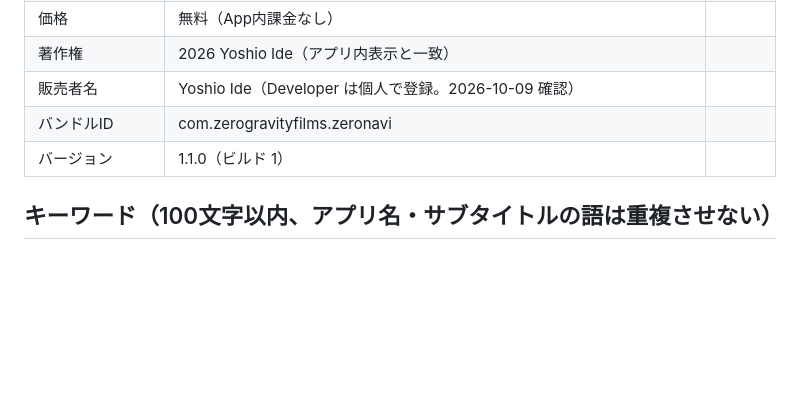
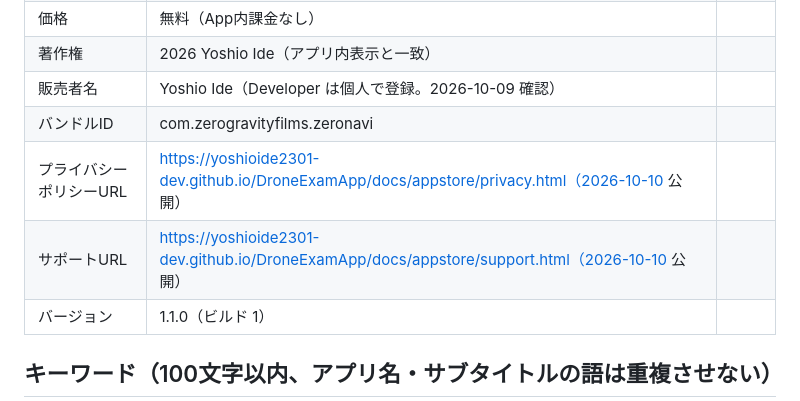
Before and after one commit to yoshioide2301-dev/DroneExamApp, a Markdown page: docs/appstore/metadata-draft-ja.md, the part around the change. Drawn GitHub-style; blank space fills up the shorter version.

Commit message:
掲載文案にポリシー・サポートの公開URLを記入
Co-Authored-By: Claude Opus 5.5 <noreply@anthropic.com>
Claude-Session: https://claude.ai/code/session_01YDHJGr51fybUtznLQ7oNgJ

```diff
--- a/docs/appstore/metadata-draft-ja.md
+++ b/docs/appstore/metadata-draft-ja.md
@@ -14,6 +14,8 @@
 | 著作権 | 2026 Yoshio Ide（アプリ内表示と一致） | |
 | 販売者名 | Yoshio Ide（Developer は個人で登録。2026-10-09 確認） | |
 | バンドルID | com.zerogravityfilms.zeronavi | |
+| プライバシーポリシーURL | https://yoshioide2301-dev.github.io/DroneExamApp/docs/appstore/privacy.html（2026-10-10 公開） | |
+| サポートURL | https://yoshioide2301-dev.github.io/DroneExamApp/docs/appstore/support.html（2026-10-10 公開） | |
 | バージョン | 1.1.0（ビルド 1） | |
 
 ## キーワード（100文字以内、アプリ名・サブタイトルの語は重複させない）
```
